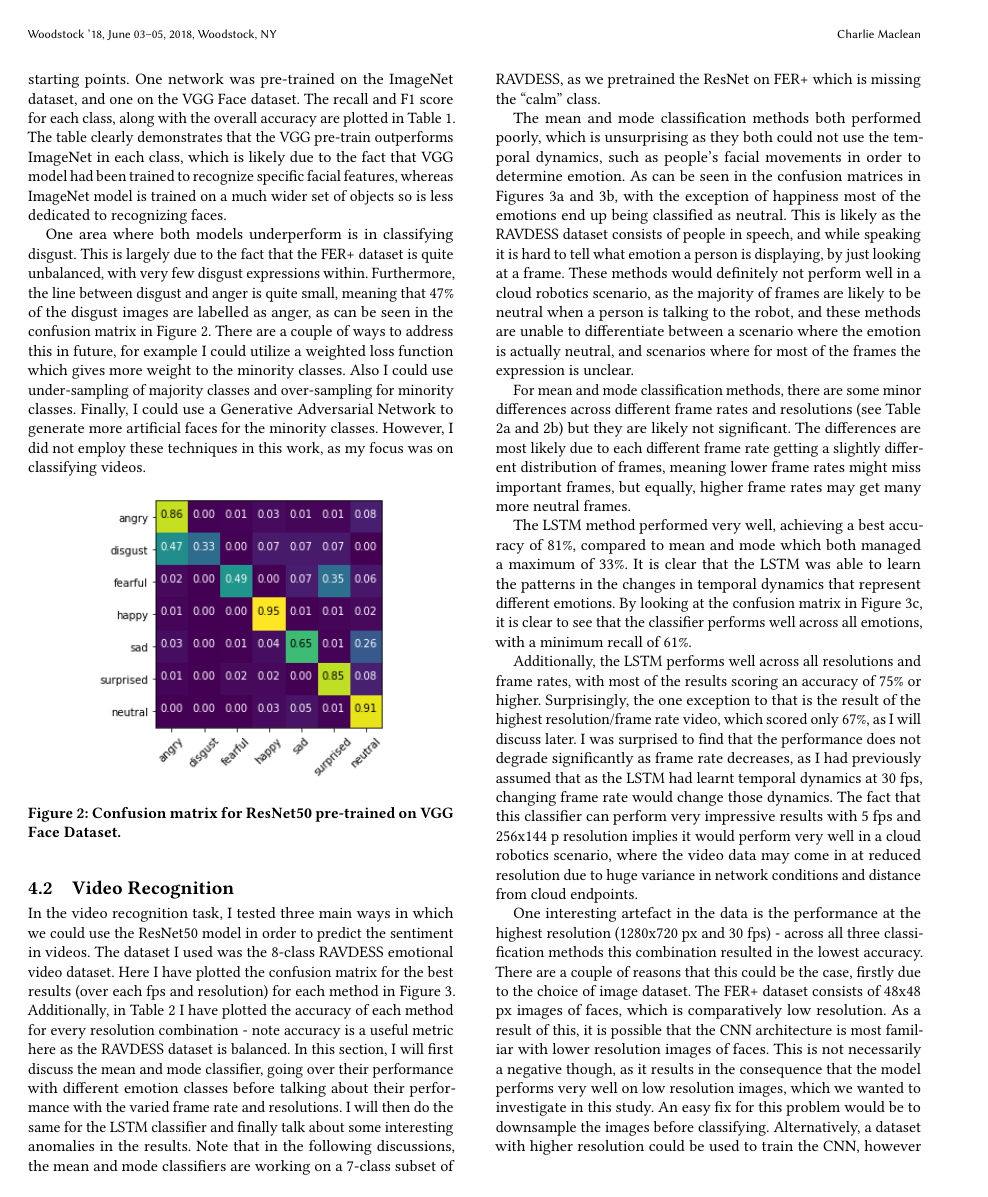
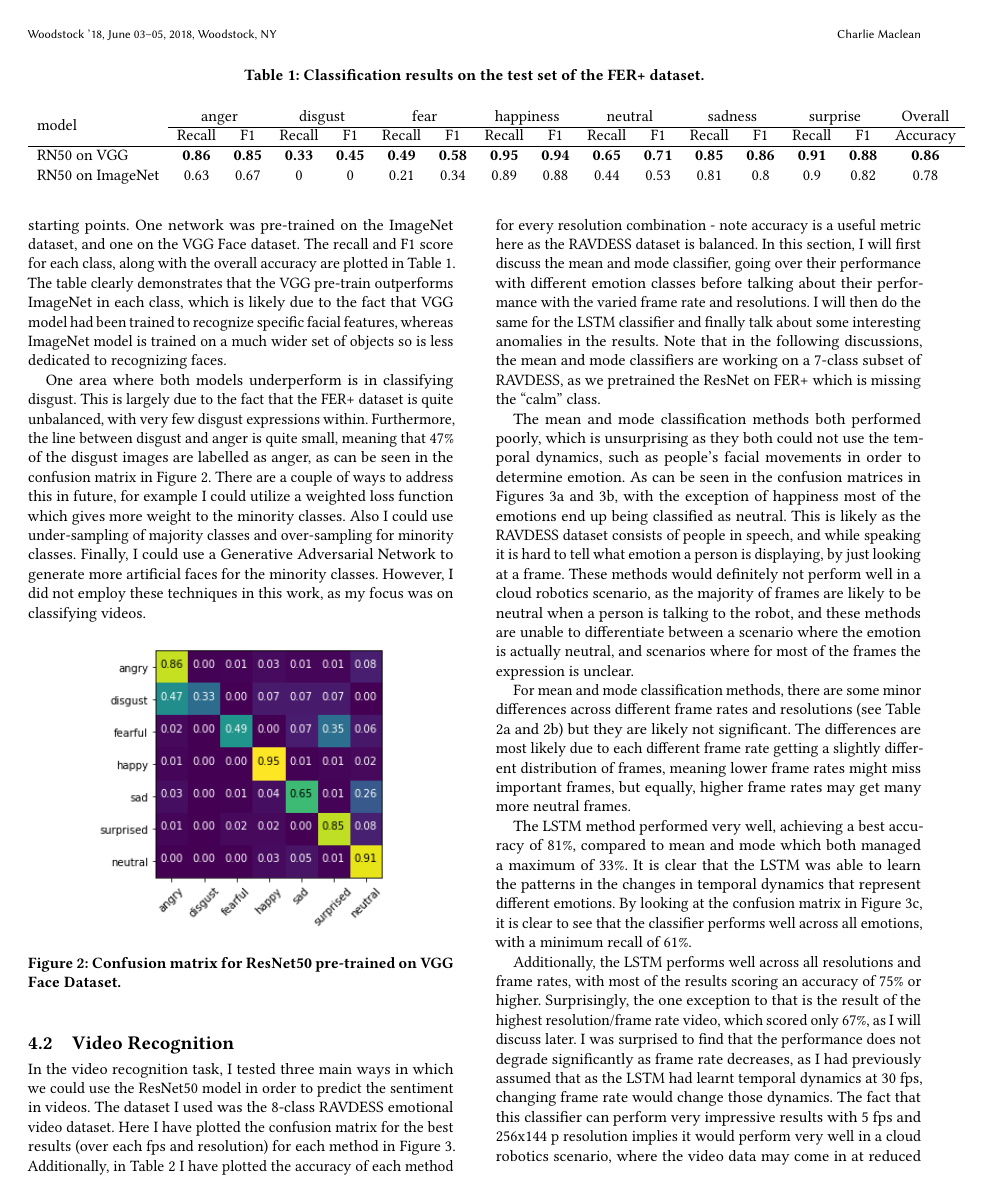
Before and after one commit to c-h-a-r-l-i-e/partIII-miniproject, a LaTeX paper (documents/writeup.tex): page 4 of 7. Compiled offline with pdfLaTeX.

Commit message:
Move tables around

```diff
--- a/documents/writeup.tex
+++ b/documents/writeup.tex
@@ -424,16 +424,6 @@ the image recognition task and then moving on to the video recognition tasks.
 
 \subsection{Image Recognition}
 
-In our image recognition task, I trained a ResNet50 network on the 7-class FER+
-dataset, using transfer learning, with two different starting points. One
-network was pre-trained on the ImageNet dataset, and one on the VGG Face
-dataset. The recall and F1 score for each class, along with the overall
-accuracy are plotted in Table \ref{tab:imageres}. The table clearly
-demonstrates that the VGG pre-train outperforms ImageNet in each class, which
-is likely due to the fact that VGG model had been trained to recognize specific facial
-features, whereas ImageNet model is trained on a much wider set of objects so is
-less dedicated to recognizing faces.
-
 \begin{table*}[htbp]
 \caption{Classification results on the test set of the FER+ dataset.}
 \label{tab:imageres}
```
Also changed, not shown: documents/writeup.pdf, documents/writeup.tex (10 more changed lines), 1 other file.
